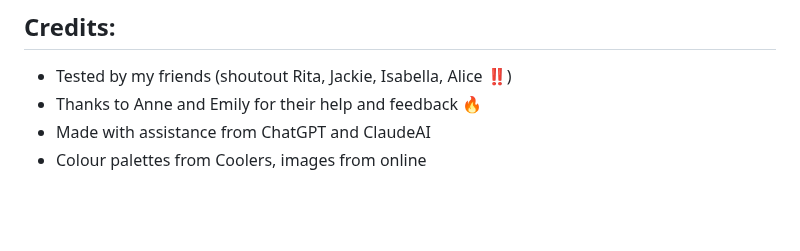
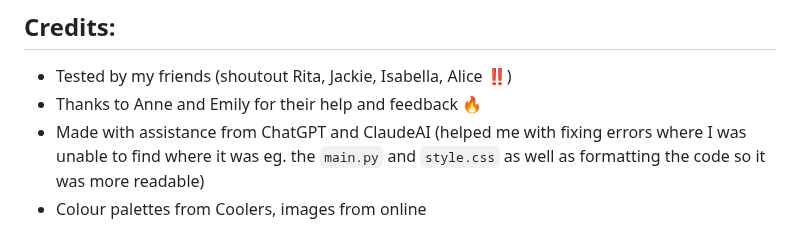
Before and after one commit to ji-ngg/CPT-Term-3-2025, a Markdown page: README.md, the part around the change. GitHub-like rendering; blank space fills up the shorter version.

```diff
--- a/README.md
+++ b/README.md
@@ -37,5 +37,5 @@ Instructions to use site:
 ## Credits:
 - Tested by my friends (shoutout Rita, Jackie, Isabella, Alice ‼️)
 - Thanks to Anne and Emily for their help and feedback 🔥
-- Made with assistance from ChatGPT and ClaudeAI
+- Made with assistance from ChatGPT and ClaudeAI (helped me with fixing errors where I was unable to find where it was eg. the `main.py` and `style.css` as well as formatting the code so it was more readable)
 - Colour palettes from Coolers, images from online
```
